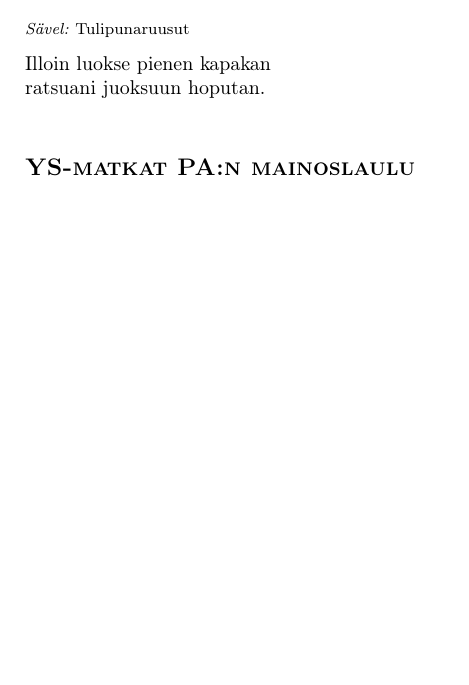
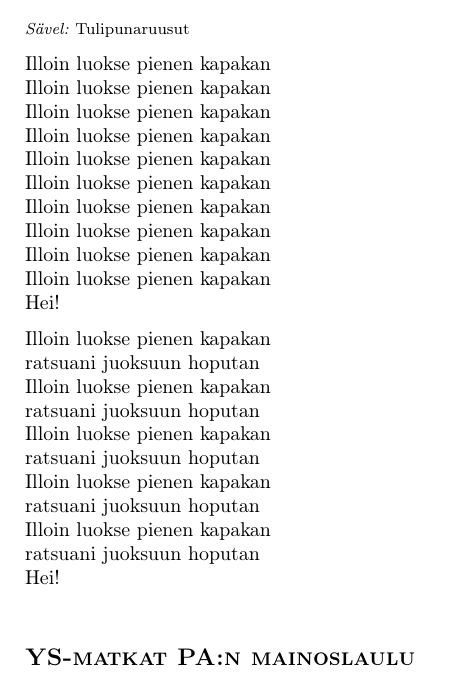
Before and after one commit to H4m5t3r/YS-laulukirja, a LaTeX book (YS_laulukirja.tex, which reads songs/illoin_luokse_pienen_kapakan.tex): part of page 8 of 16 before the commit and part of page 8 of 18 after it, cut so that both start at the same text, the shorter picture padded with empty space. Compiled offline with pdfLaTeX.

Commit message:
Wrote out the whole text of a song

```diff
--- a/songs/illoin_luokse_pienen_kapakan.tex
+++ b/songs/illoin_luokse_pienen_kapakan.tex
@@ -3,6 +3,27 @@
     \original{\citetitle{tulipaaniruusut}}
 
 	Illoin luokse pienen kapakan\\
-    ratsuani juoksuun hoputan.
+	Illoin luokse pienen kapakan\\
+	Illoin luokse pienen kapakan\\
+	Illoin luokse pienen kapakan\\
+	Illoin luokse pienen kapakan\\
+	Illoin luokse pienen kapakan\\
+	Illoin luokse pienen kapakan\\
+	Illoin luokse pienen kapakan\\
+	Illoin luokse pienen kapakan\\
+	Illoin luokse pienen kapakan\\
+    Hei!
+
+	Illoin luokse pienen kapakan\\
+    ratsuani juoksuun hoputan\\
+    Illoin luokse pienen kapakan\\
+    ratsuani juoksuun hoputan\\
+    Illoin luokse pienen kapakan\\
+    ratsuani juoksuun hoputan\\
+    Illoin luokse pienen kapakan\\
+    ratsuani juoksuun hoputan\\
+    Illoin luokse pienen kapakan\\
+    ratsuani juoksuun hoputan\\
+    Hei!
 
 \end{song}
```
